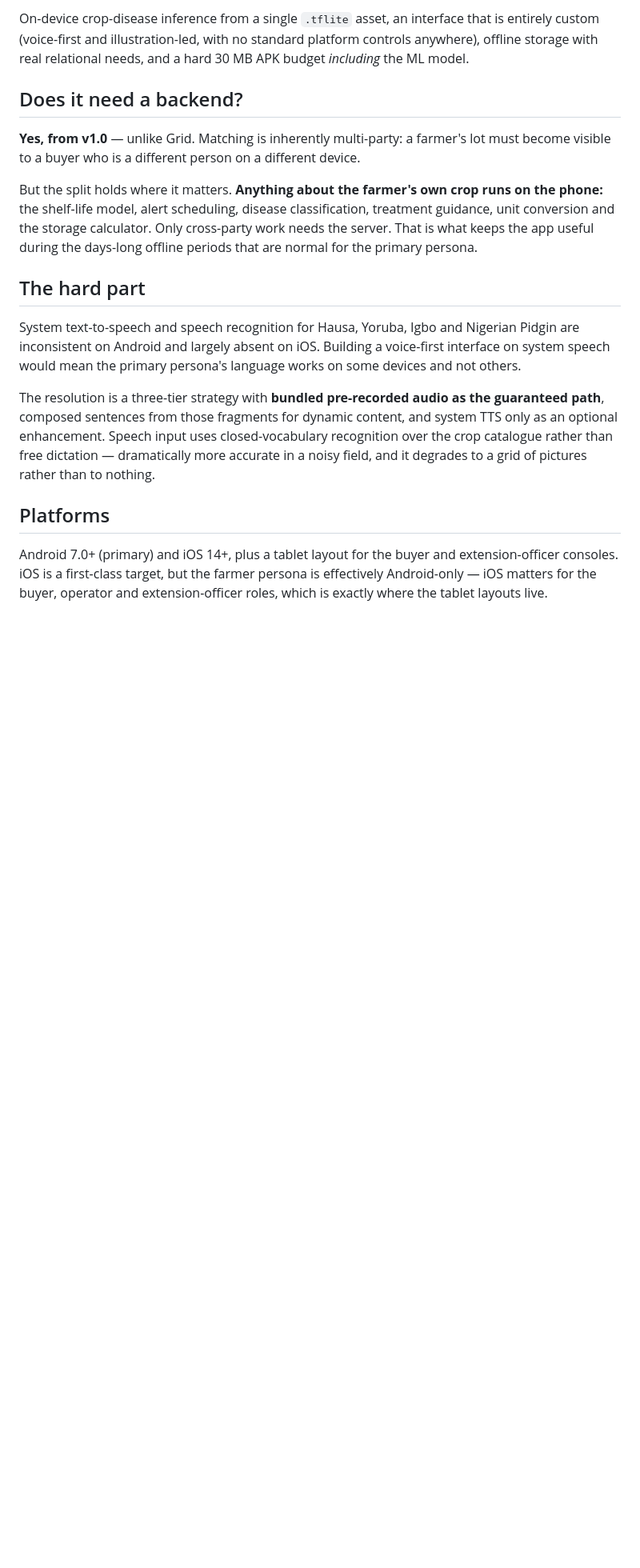
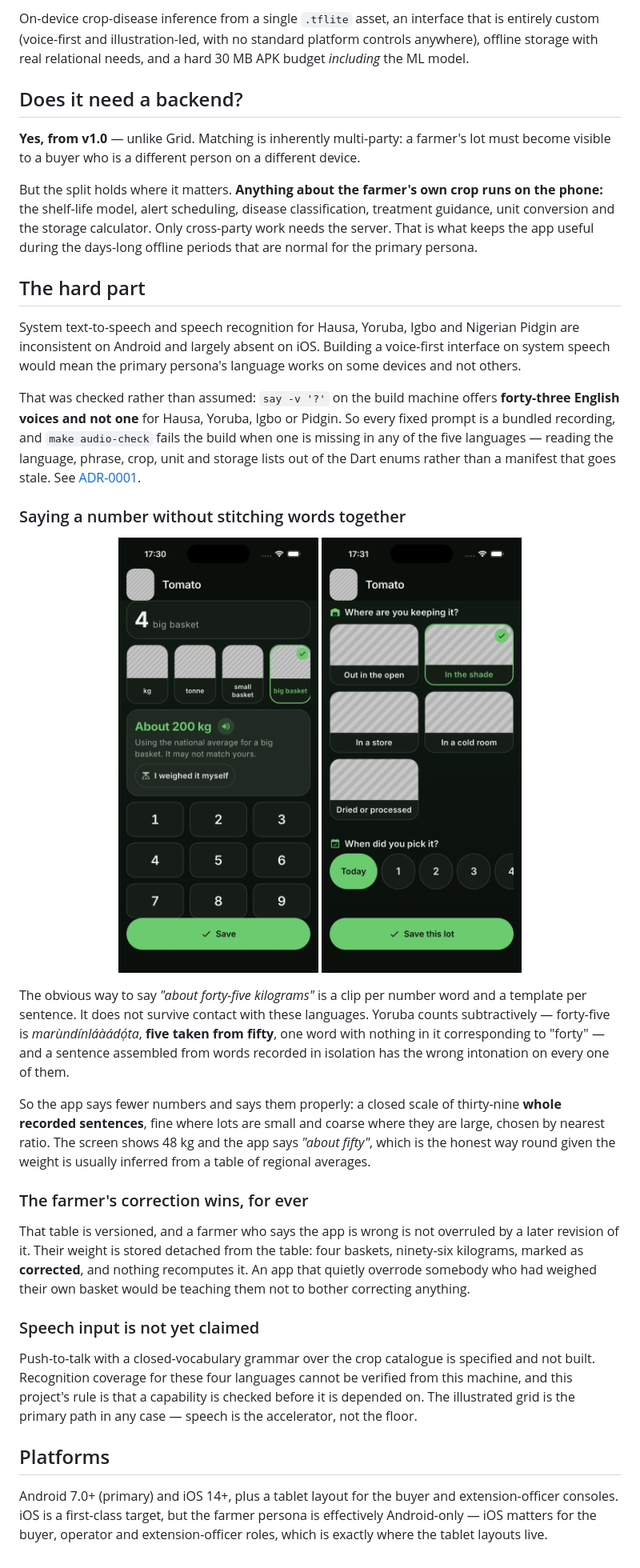
Before and after one commit to nobledeveloper01/harvest, a Markdown page: README.md, the part around one of its changes. Shown at 80% size. Drawn GitHub-style; pictures changed too: docs/screenshots/03-quantity.png (added), docs/screenshots/04-storage.png (added); blank space fills up the shorter version.

```diff
--- a/README.md
+++ b/README.md
@@ -53,11 +72,44 @@ System text-to-speech and speech recognition for Hausa, Yoruba, Igbo and Nigeria
 inconsistent on Android and largely absent on iOS. Building a voice-first interface on system
 speech would mean the primary persona's language works on some devices and not others.
 
-The resolution is a three-tier strategy with **bundled pre-recorded audio as the guaranteed
-path**, composed sentences from those fragments for dynamic content, and system TTS only as an
-optional enhancement. Speech input uses closed-vocabulary recognition over the crop catalogue
-rather than free dictation — dramatically more accurate in a noisy field, and it degrades to a
-grid of pictures rather than to nothing.
+That was checked rather than assumed: `say -v '?'` on the build machine offers **forty-three
+English voices and not one** for Hausa, Yoruba, Igbo or Pidgin. So every fixed prompt is a
+bundled recording, and `make audio-check` fails the build when one is missing in any of the five
+languages — reading the language, phrase, crop, unit and storage lists out of the Dart enums
+rather than a manifest that goes stale. See [ADR-0001](docs/adr/0001-speech-is-bundled-not-synthesised.md).
+
+### Saying a number without stitching words together
+
+<p align="center">
+  <img src="docs/screenshots/03-quantity.png" width="250" alt="Quantity: a number pad, the nine measures as pictures, and the kilogram equivalent always on screen" />
+  <img src="docs/screenshots/04-storage.png" width="250" alt="Storage: five conditions as pictures, and a day row that offers exactly the fifteen days the domain accepts" />
+</p>
+
+The obvious way to say *"about forty-five kilograms"* is a clip per number word and a template
+per sentence. It does not survive contact with these languages. Yoruba counts subtractively —
+forty-five is *marùndínláàádọ́ta*, **five taken from fifty**, one word with nothing in it
+corresponding to "forty" — and a sentence assembled from words recorded in isolation has the
+wrong intonation on every one of them.
+
+So the app says fewer numbers and says them properly: a closed scale of thirty-nine **whole
+recorded sentences**, fine where lots are small and coarse where they are large, chosen by
+nearest ratio. The screen shows 48 kg and the app says *"about fifty"*, which is the honest way
+round given the weight is usually inferred from a table of regional averages.
+
+### The farmer's correction wins, for ever
+
+That table is versioned, and a farmer who says the app is wrong is not overruled by a later
+revision of it. Their weight is stored detached from the table: four baskets, ninety-six
+kilograms, marked as **corrected**, and nothing recomputes it. An app that quietly overrode
+somebody who had weighed their own basket would be teaching them not to bother correcting
+anything.
+
+### Speech input is not yet claimed
+
+Push-to-talk with a closed-vocabulary grammar over the crop catalogue is specified and not built.
+Recognition coverage for these four languages cannot be verified from this machine, and this
+project's rule is that a capability is checked before it is depended on. The illustrated grid is
+the primary path in any case — speech is the accelerator, not the floor.
 
 ## Platforms
 
```
Also changed, not shown: other parts of README.md (+20 -1 lines), docs/screenshots/01-language.png (added), docs/screenshots/02-crops.png (added), docs/screenshots/05-home.png (added).
